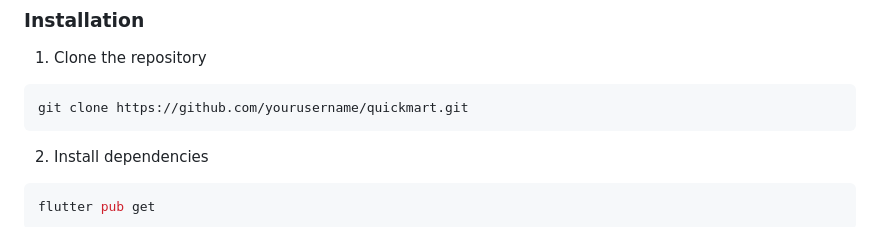
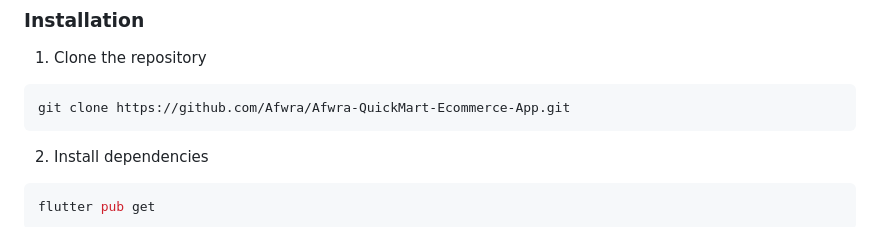
Before and after one commit to Afwra/Afwra-QuickMart-Ecommerce-App, a Markdown page: README.md, the part around the change. Drawn GitHub-style.

````diff
--- a/README.md
+++ b/README.md
@@ -62,7 +62,7 @@ QuickMart is a modern, feature-rich eCommerce mobile application developed using
 ### Installation
 1. Clone the repository
 ```bash
-git clone https://github.com/yourusername/quickmart.git
+git clone https://github.com/Afwra/Afwra-QuickMart-Ecommerce-App.git
 ```
 
 2. Install dependencies
````
